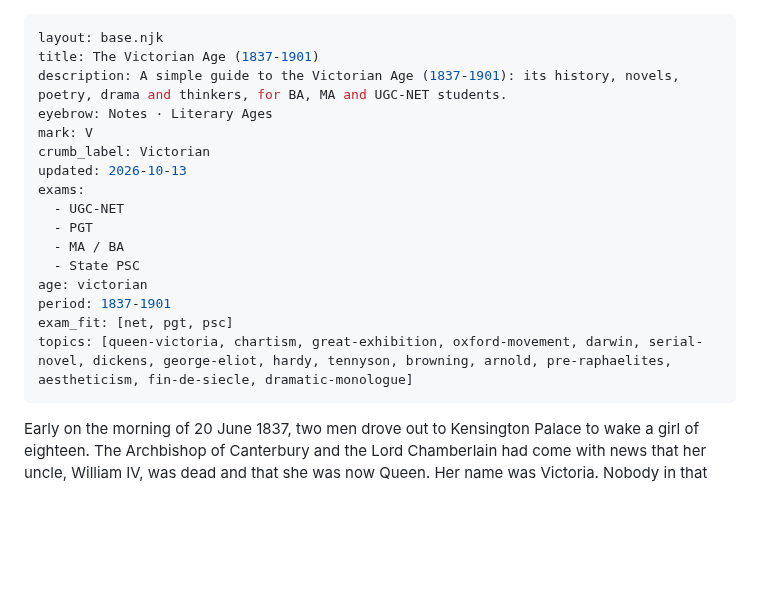
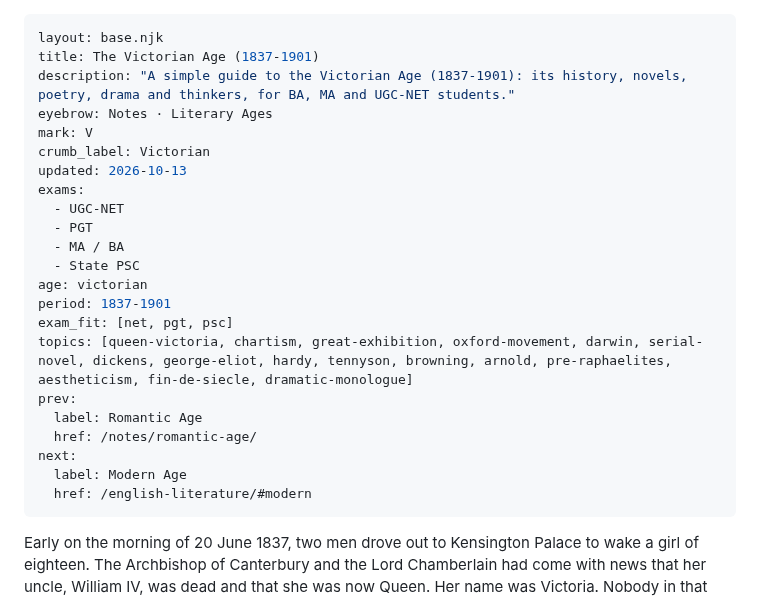
Before and after one commit to afsar069/akexplained-site, a Markdown page: notes/victorian-age/index.md, the part around the change. GitHub-like rendering; blank space fills up the shorter version.

Commit message:
Fix the Victorian notes front matter so the site builds again
The description line held a colon followed by a space, which broke the YAML
and stopped the whole site build. Quote it, and restore the Previous/Next
buttons (Romantic Age / Modern Age) that the new file did not carry.

Co-Authored-By: Claude Sonnet 5.5 <noreply@anthropic.com>
Claude-Session: https://claude.ai/code/session_01MBajCH7w5EvCZeke97A1yZ

```diff
--- a/notes/victorian-age/index.md
+++ b/notes/victorian-age/index.md
@@ -1,7 +1,7 @@
 ---
 layout: base.njk
 title: The Victorian Age (1837-1901)
-description: A simple guide to the Victorian Age (1837-1901): its history, novels, poetry, drama and thinkers, for BA, MA and UGC-NET students.
+description: "A simple guide to the Victorian Age (1837-1901): its history, novels, poetry, drama and thinkers, for BA, MA and UGC-NET students."
 eyebrow: Notes · Literary Ages
 mark: V
 crumb_label: Victorian
@@ -15,6 +15,12 @@ age: victorian
 period: 1837-1901
 exam_fit: [net, pgt, psc]
 topics: [queen-victoria, chartism, great-exhibition, oxford-movement, darwin, serial-novel, dickens, george-eliot, hardy, tennyson, browning, arnold, pre-raphaelites, aestheticism, fin-de-siecle, dramatic-monologue]
+prev:
+  label: Romantic Age
+  href: /notes/romantic-age/
+next:
+  label: Modern Age
+  href: /english-literature/#modern
 ---
 
 Early on the morning of 20 June 1837, two men drove out to Kensington Palace to wake a girl of eighteen. The Archbishop of Canterbury and the Lord Chamberlain had come with news that her uncle, William IV, was dead and that she was now Queen. Her name was Victoria. Nobody in that room could have guessed that she would reign for more than sixty-three years, longer than any ruler Britain had known, or that a whole age would take her name.
```
